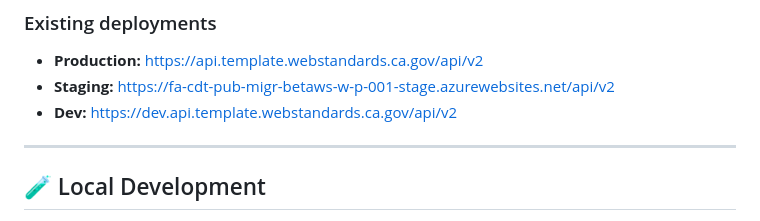
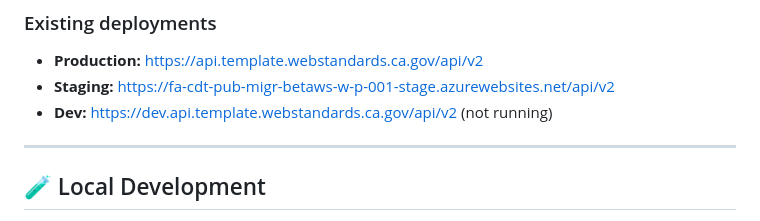
Before and after one commit to Office-of-Digital-Services/cagov-form-post-service, a Markdown page: README.md, the part around the change. Rendered like a GitHub page.

```diff
--- a/README.md
+++ b/README.md
@@ -102,7 +102,7 @@ This service runs as an **Azure Function App** using the JavaScript v4 programmi
 
 - **Production:** https://api.template.webstandards.ca.gov/api/v2
 - **Staging:** https://fa-cdt-pub-migr-betaws-w-p-001-stage.azurewebsites.net/api/v2
-- **Dev:** https://dev.api.template.webstandards.ca.gov/api/v2
+- **Dev:** https://dev.api.template.webstandards.ca.gov/api/v2 (not running)
 
 ---
 
```
